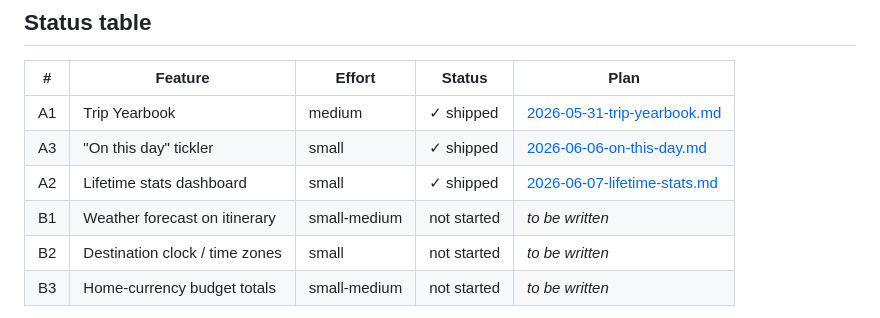
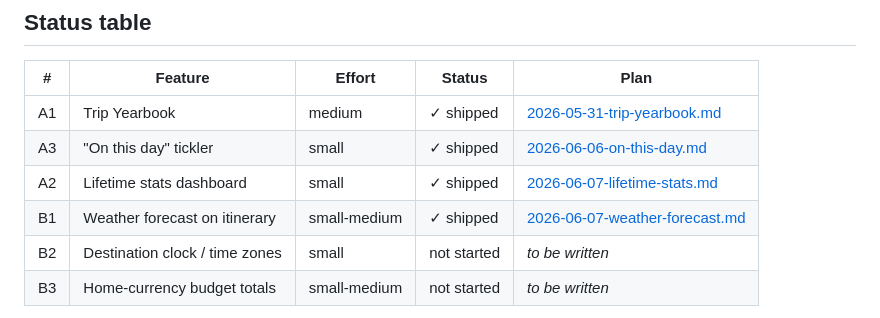
Before and after one commit to jsoash-home/Trip-Planner, a Markdown page: docs/PHASE_3_ROADMAP.md, the part around the change. Drawn GitHub-style.

Commit message:
docs: mark weather forecast (B1) shipped + add spec/plan

```diff
--- a/docs/PHASE_3_ROADMAP.md
+++ b/docs/PHASE_3_ROADMAP.md
@@ -40,7 +40,7 @@ Two threads:
 | A1 | Trip Yearbook                        | medium        | ✓ shipped   | [2026-05-31-trip-yearbook.md](superpowers/plans/2026-05-31-trip-yearbook.md) |
 | A3 | "On this day" tickler                | small         | ✓ shipped   | [2026-06-06-on-this-day.md](superpowers/plans/2026-06-06-on-this-day.md) |
 | A2 | Lifetime stats dashboard             | small         | ✓ shipped   | [2026-06-07-lifetime-stats.md](superpowers/plans/2026-06-07-lifetime-stats.md) |
-| B1 | Weather forecast on itinerary        | small-medium  | not started | _to be written_ |
+| B1 | Weather forecast on itinerary        | small-medium  | ✓ shipped   | [2026-06-07-weather-forecast.md](superpowers/plans/2026-06-07-weather-forecast.md) |
 | B2 | Destination clock / time zones       | small         | not started | _to be written_ |
 | B3 | Home-currency budget totals          | small-medium  | not started | _to be written_ |
 
```
Also changed, not shown: 2 other files.
